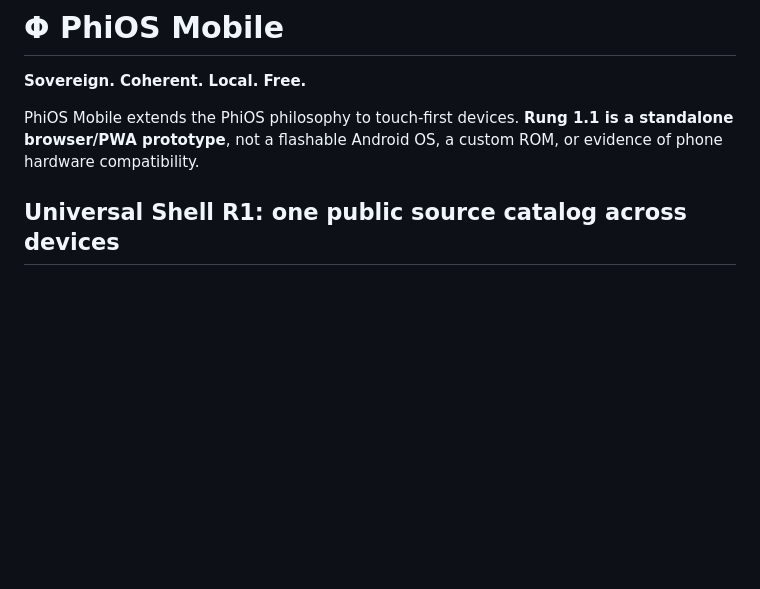
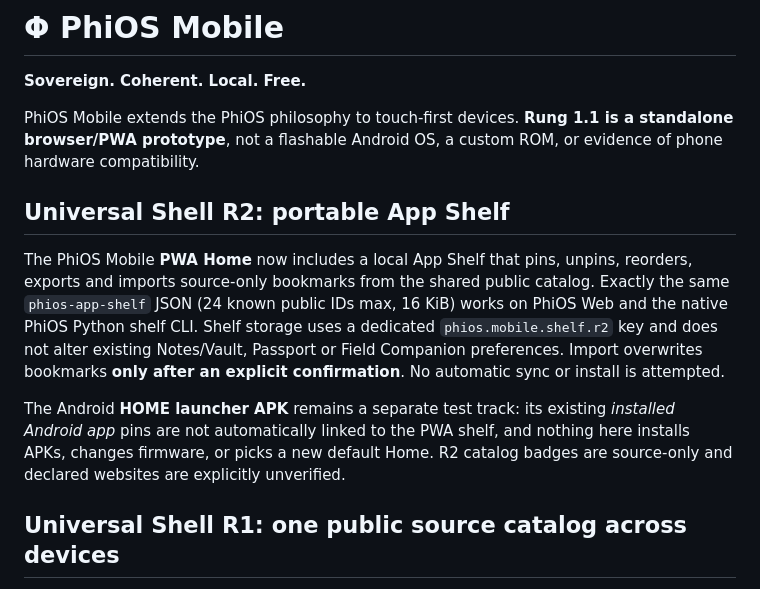
Before and after one commit to MichaelWave369/PhiOS-Mobile, a Markdown page: README.md, the part around the change. Drawn GitHub-style; blank space fills up the shorter version.

Commit message:
docs(shelf): document portable pins and explicit non-install cross-platform boundaries

```diff
--- a/README.md
+++ b/README.md
@@ -3,6 +3,12 @@
 **Sovereign. Coherent. Local. Free.**
 
 PhiOS Mobile extends the PhiOS philosophy to touch-first devices. **Rung 1.1 is a standalone browser/PWA prototype**, not a flashable Android OS, a custom ROM, or evidence of phone hardware compatibility.
+
+## Universal Shell R2: portable App Shelf
+
+The PhiOS Mobile **PWA Home** now includes a local App Shelf that pins, unpins, reorders, exports and imports source-only bookmarks from the shared public catalog. Exactly the same `phios-app-shelf` JSON (24 known public IDs max, 16 KiB) works on PhiOS Web and the native PhiOS Python shelf CLI. Shelf storage uses a dedicated `phios.mobile.shelf.r2` key and does not alter existing Notes/Vault, Passport or Field Companion preferences. Import overwrites bookmarks **only after an explicit confirmation**. No automatic sync or install is attempted.
+
+The Android **HOME launcher APK** remains a separate test track: its existing *installed Android app* pins are not automatically linked to the PWA shelf, and nothing here installs APKs, changes firmware, or picks a new default Home. R2 catalog badges are source-only and declared websites are explicitly unverified.
 
 ## Universal Shell R1: one public source catalog across devices
 
```
